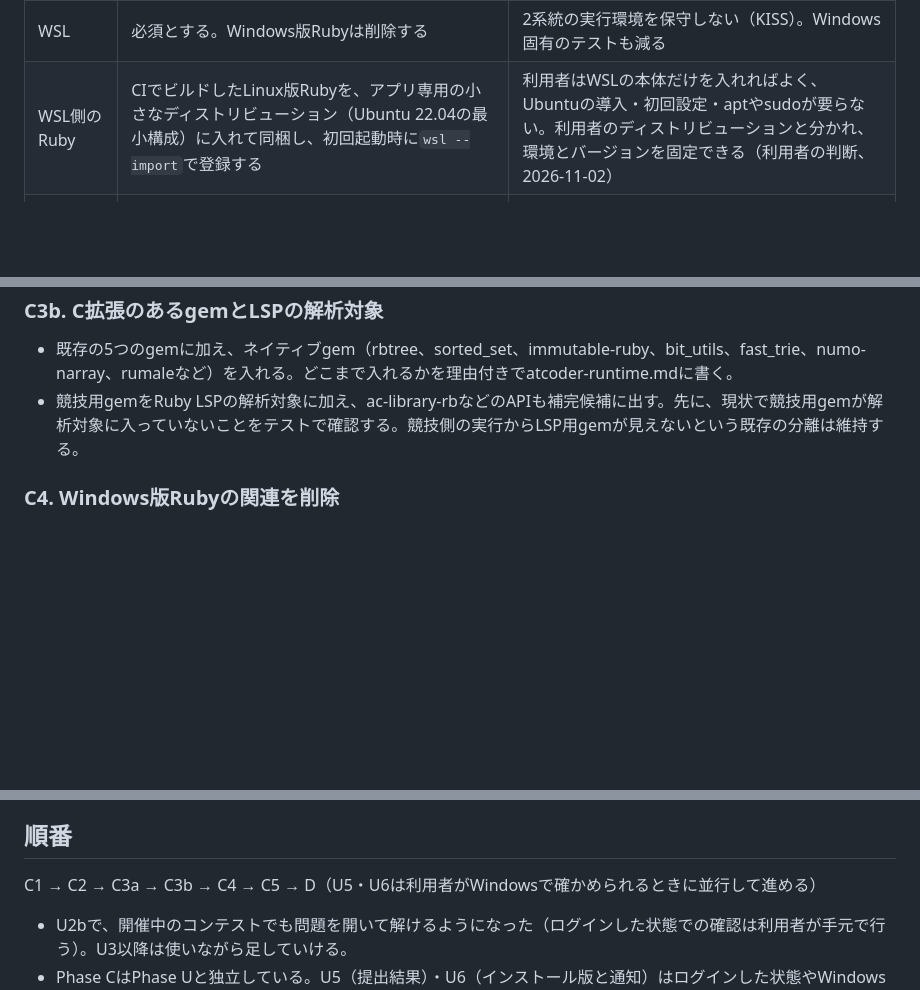
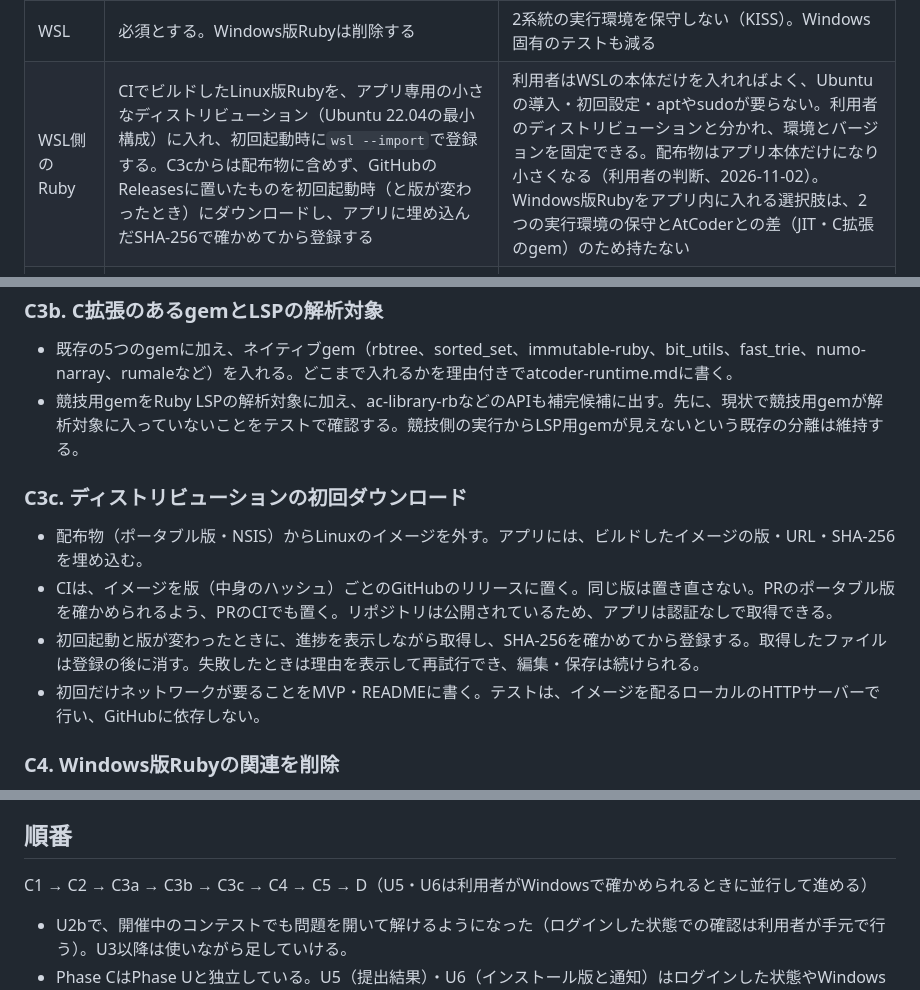
Before and after one commit to yu-suke0919/atcoder-ruby-ide, a Markdown page: docs/roadmap.md, 3 parts joined by grey strips. Drawn GitHub-style; blank space fills up the shorter version.

Commit message:
docs: plan downloading the WSL distribution on first launch (C3c)
Co-Authored-By: Claude Opus 5.5 <noreply@anthropic.com>
Claude-Session: https://claude.ai/code/session_01NtsB3wADfo77HyUM7EMpcg

```diff
--- a/docs/roadmap.md
+++ b/docs/roadmap.md
@@ -39,7 +39,7 @@
 | 1問のファイル | 1問に複数のファイルを持つ。既存の`solution.rb`は最初のファイルとして扱い、元のファイルを消さずに一度だけ変換する | 別解を並べて試せるようにする。変換は「移行は追加しない」の例外として利用者が決めた |
 | 構成 | 画面・ブラウザ・作業領域・問題の取得はWindowsに残し、Rubyの実行とRuby LSPはWSL内のエージェントに任せる | ログインを含むブラウザ操作と日本語入力をWindowsで行い、RubyはLinuxでAtCoderに近づける |
 | WSL | 必須とする。Windows版Rubyは削除する | 2系統の実行環境を保守しない（KISS）。Windows固有のテストも減る |
-| WSL側のRuby | CIでビルドしたLinux版Rubyを、アプリ専用の小さなディストリビューション（Ubuntu 22.04の最小構成）に入れて同梱し、初回起動時に`wsl --import`で登録する | 利用者はWSLの本体だけを入れればよく、Ubuntuの導入・初回設定・aptやsudoが要らない。利用者のディストリビューションと分かれ、環境とバージョンを固定できる（利用者の判断、2026-11-02） |
+| WSL側のRuby | CIでビルドしたLinux版Rubyを、アプリ専用の小さなディストリビューション（Ubuntu 22.04の最小構成）に入れ、初回起動時に`wsl --import`で登録する。C3cからは配布物に含めず、GitHubのReleasesに置いたものを初回起動時（と版が変わったとき）にダウンロードし、アプリに埋め込んだSHA-256で確かめてから登録する | 利用者はWSLの本体だけを入れればよく、Ubuntuの導入・初回設定・aptやsudoが要らない。利用者のディストリビューションと分かれ、環境とバージョンを固定できる。配布物はアプリ本体だけになり小さくなる（利用者の判断、2026-11-02）。Windows版Rubyをアプリ内に入れる選択肢は、2つの実行環境の保守とAtCoderとの差（JIT・C拡張のgem）のため持たない |
 | Rubyのバージョン | AtCoderと同じ3.4.5に合わせ、YJIT付きでビルドする | Linuxではバージョンを完全に合わせられ、AtCoderと同じ`--jit`も使える。ローカルで自分のコードを実行する用途のため、古いパッチによるセキュリティ上の影響は小さい |
 
 WSL2はWindows 10（x64は1903・ビルド18362.1049以降）でも、Homeでも使える。CPUの仮想化機能を有効にする必要がある。
@@ -103,6 +103,13 @@ WSL2はWindows 10（x64は1903・ビルド18362.1049以降）でも、Homeでも
 - 既存の5つのgemに加え、ネイティブgem（rbtree、sorted_set、immutable-ruby、bit_utils、fast_trie、numo-narray、rumaleなど）を入れる。どこまで入れるかを理由付きでatcoder-runtime.mdに書く。
 - 競技用gemをRuby LSPの解析対象に加え、ac-library-rbなどのAPIも補完候補に出す。先に、現状で競技用gemが解析対象に入っていないことをテストで確認する。競技側の実行からLSP用gemが見えないという既存の分離は維持する。
 
+### C3c. ディストリビューションの初回ダウンロード
+
+- 配布物（ポータブル版・NSIS）からLinuxのイメージを外す。アプリには、ビルドしたイメージの版・URL・SHA-256を埋め込む。
+- CIは、イメージを版（中身のハッシュ）ごとのGitHubのリリースに置く。同じ版は置き直さない。PRのポータブル版を確かめられるよう、PRのCIでも置く。リポジトリは公開されているため、アプリは認証なしで取得できる。
+- 初回起動と版が変わったときに、進捗を表示しながら取得し、SHA-256を確かめてから登録する。取得したファイルは登録の後に消す。失敗したときは理由を表示して再試行でき、編集・保存は続けられる。
+- 初回だけネットワークが要ることをMVP・READMEに書く。テストは、イメージを配るローカルのHTTPサーバーで行い、GitHubに依存しない。
+
 ### C4. Windows版Rubyの関連を削除
 
 - C3aで使われなくなったWindows版Rubyの準備（`prepare:ruby`・`update:ruby`・`config/ruby-windows.json`）、Job Object、測定のスクリプトとCIのジョブ、それらのテストを削除する。
@@ -123,7 +130,7 @@ WSL2はWindows 10（x64は1903・ビルド18362.1049以降）でも、Homeでも
 
 ## 順番
 
-C1 → C2 → C3a → C3b → C4 → C5 → D（U5・U6は利用者がWindowsで確かめられるときに並行して進める）
+C1 → C2 → C3a → C3b → C3c → C4 → C5 → D（U5・U6は利用者がWindowsで確かめられるときに並行して進める）
 
 - U2bで、開催中のコンテストでも問題を開いて解けるようになった（ログインした状態での確認は利用者が手元で行う）。U3以降は使いながら足していける。
 - Phase CはPhase Uと独立している。U5（提出結果）・U6（インストール版と通知）はログインした状態やWindowsでの確認が中心のため、CIで大半を確かめられるPhase Cを先に進める（利用者の判断、2026-11-02）。
```
